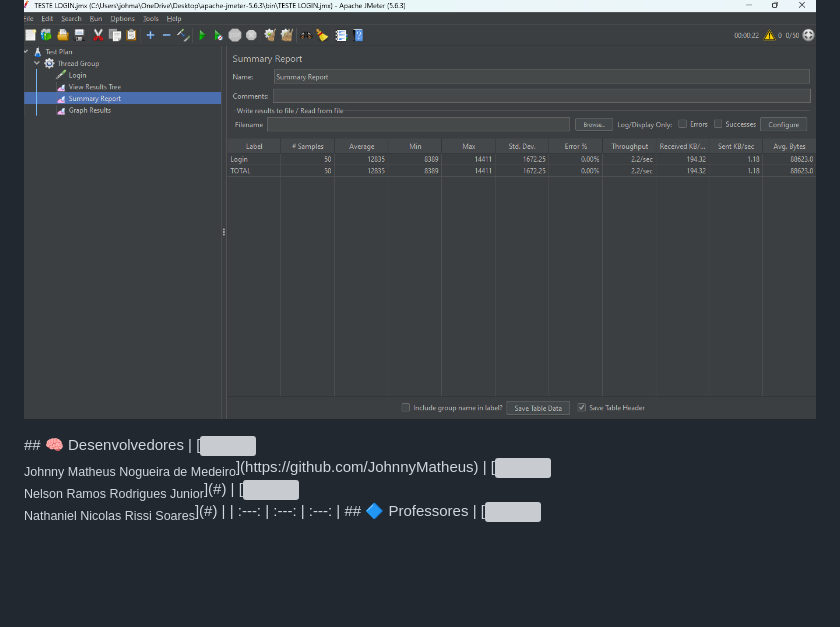
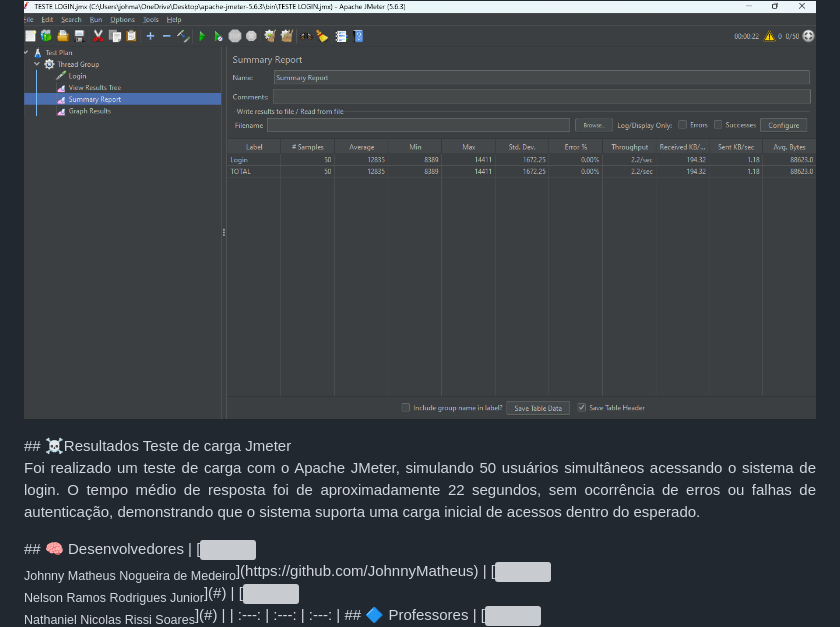
Before and after one commit to JohnnyMatheus/Sistema-Gerenciamento-para-Barbearia, a Markdown page: README.md, the part around the change printed below. GitHub-like rendering; blank space fills up the shorter version; grey boxes are pictures that could not be loaded.

```diff
--- a/README.md
+++ b/README.md
@@ -832,6 +832,11 @@ class LoginTest extends CIUnitTestCase
 <p align="center">
  <img src="https://github.com/JohnnyMatheus/Sistema-Gerenciamento-para-Barbearia/blob/main/Imagens/Summary%20Report.png"/>
 </p>
+
+
+## ☠️Resultados Teste de carga Jmeter
+<p align="justify">Foi realizado um teste de carga com o Apache JMeter, simulando 50 usuários simultâneos acessando o sistema de login. O tempo médio de resposta foi de aproximadamente 22 segundos, sem ocorrência de erros ou falhas de autenticação, demonstrando que o sistema suporta uma carga inicial de acessos dentro do esperado.</p>
+
 
 ## 🧠 Desenvolvedores
 
```
Also changed, not shown: other parts of README.md (+3 -3 lines).
